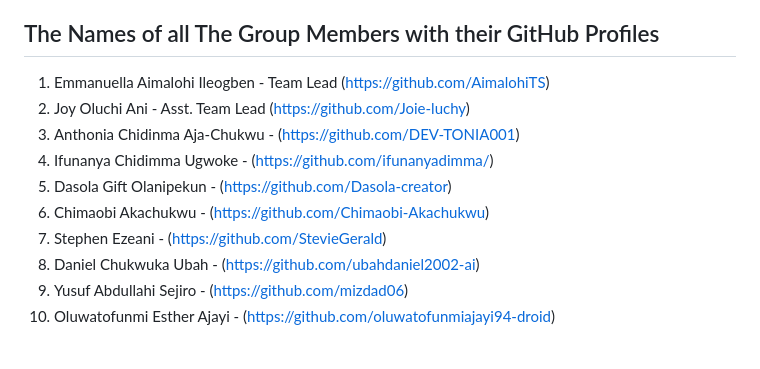
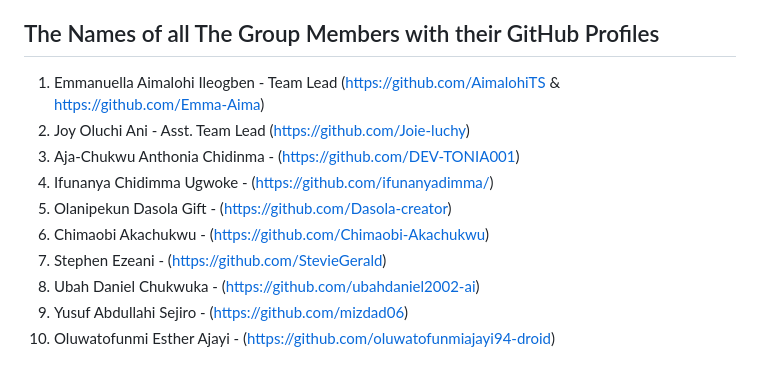
Before and after one commit to AimalohiTS/AstroNova_Group2, a Markdown page: README.md, the part around one of its changes. Rendered like a GitHub page.

Commit message:
Revise team member details and project structure format
Updated group member names and GitHub profile links for clarity. Modified project file structure section for better readability.

```diff
--- a/README.md
+++ b/README.md
@@ -24,14 +25,14 @@ A structured comparative table citing NASA data, categorizing planets into Terre
 - *Copyright & Credits:* Displays the project copyright, a designer credit linking to amakandukwu.com, a link to the AstroNova group repository, and a link to TSAcademy (tsacademyonline.com).
 
 ## The Names of all The Group Members with their GitHub Profiles
-1. Emmanuella Aimalohi Ileogben - Team Lead (https://github.com/AimalohiTS)
+1. Emmanuella Aimalohi Ileogben - Team Lead (https://github.com/AimalohiTS & https://github.com/Emma-Aima)
 2. Joy Oluchi Ani - Asst. Team Lead (https://github.com/Joie-luchy)
-3. Anthonia Chidinma Aja-Chukwu - (https://github.com/DEV-TONIA001)
+3. Aja-Chukwu Anthonia Chidinma - (https://github.com/DEV-TONIA001)
 4. Ifunanya Chidimma Ugwoke - (https://github.com/ifunanyadimma/)
-5. Dasola Gift Olanipekun - (https://github.com/Dasola-creator)
+5. Olanipekun Dasola Gift - (https://github.com/Dasola-creator)
 6. Chimaobi Akachukwu - (https://github.com/Chimaobi-Akachukwu)
 7. Stephen Ezeani - (https://github.com/StevieGerald)
-8. Daniel Chukwuka Ubah - (https://github.com/ubahdaniel2002-ai)
+8. Ubah Daniel Chukwuka - (https://github.com/ubahdaniel2002-ai)
 9. Yusuf Abdullahi Sejiro - (https://github.com/mizdad06)
 10. Oluwatofunmi Esther Ajayi - (https://github.com/oluwatofunmiajayi94-droid)
 
```
Also changed, not shown: other parts of README.md (+13 -12 lines).
